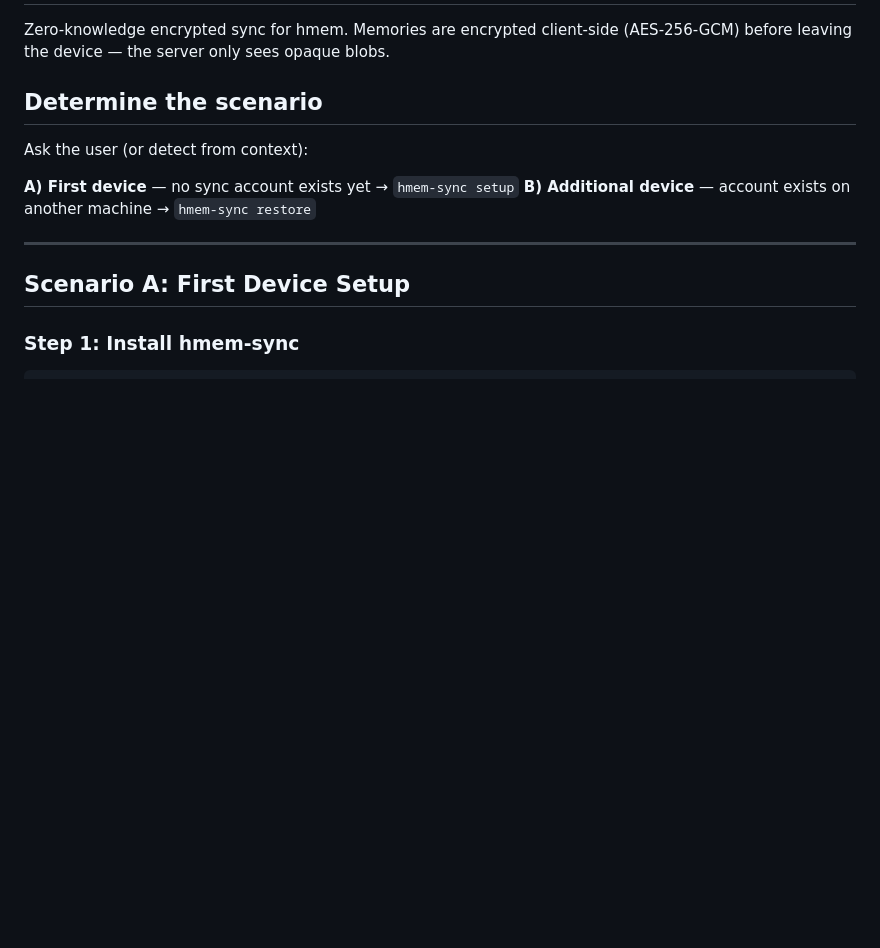
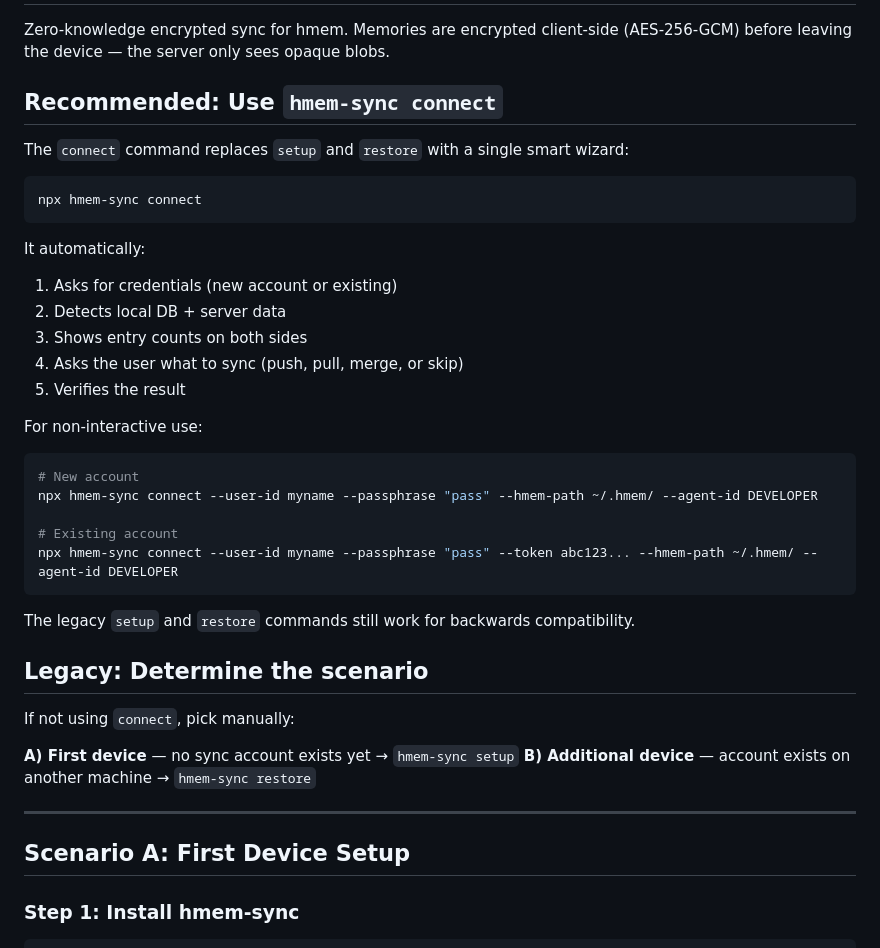
Before and after one commit to Bumblebiber/hmem, a Markdown page: skills/hmem-sync-setup/SKILL.md, the part around the change. Rendered like a GitHub page; blank space fills up the shorter version.

Commit message:
chore: sync hmem-sync-setup skill with connect command docs
Co-Authored-By: Claude Opus 4.6 <noreply@anthropic.com>

````diff
--- a/skills/hmem-sync-setup/SKILL.md
+++ b/skills/hmem-sync-setup/SKILL.md
@@ -12,9 +12,35 @@ description: >
 Zero-knowledge encrypted sync for hmem. Memories are encrypted client-side (AES-256-GCM)
 before leaving the device — the server only sees opaque blobs.
 
-## Determine the scenario
+## Recommended: Use `hmem-sync connect`
 
-Ask the user (or detect from context):
+The `connect` command replaces `setup` and `restore` with a single smart wizard:
+
+```bash
+npx hmem-sync connect
+```
+
+It automatically:
+1. Asks for credentials (new account or existing)
+2. Detects local DB + server data
+3. Shows entry counts on both sides
+4. Asks the user what to sync (push, pull, merge, or skip)
+5. Verifies the result
+
+For non-interactive use:
+```bash
+# New account
+npx hmem-sync connect --user-id myname --passphrase "pass" --hmem-path ~/.hmem/ --agent-id DEVELOPER
+
+# Existing account
+npx hmem-sync connect --user-id myname --passphrase "pass" --token abc123... --hmem-path ~/.hmem/ --agent-id DEVELOPER
+```
+
+The legacy `setup` and `restore` commands still work for backwards compatibility.
+
+## Legacy: Determine the scenario
+
+If not using `connect`, pick manually:
 
 **A) First device** — no sync account exists yet → `hmem-sync setup`
 **B) Additional device** — account exists on another machine → `hmem-sync restore`
````
